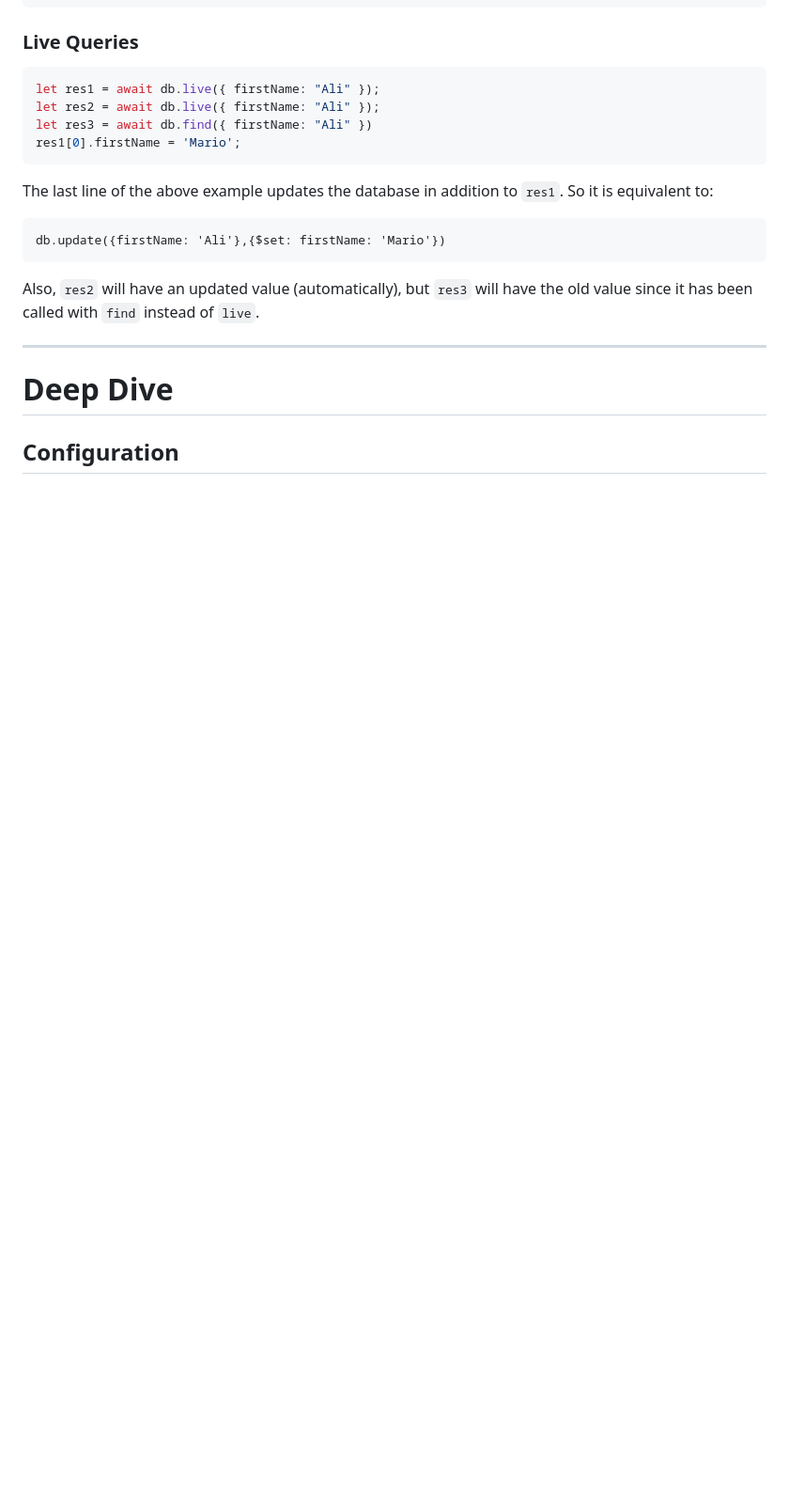
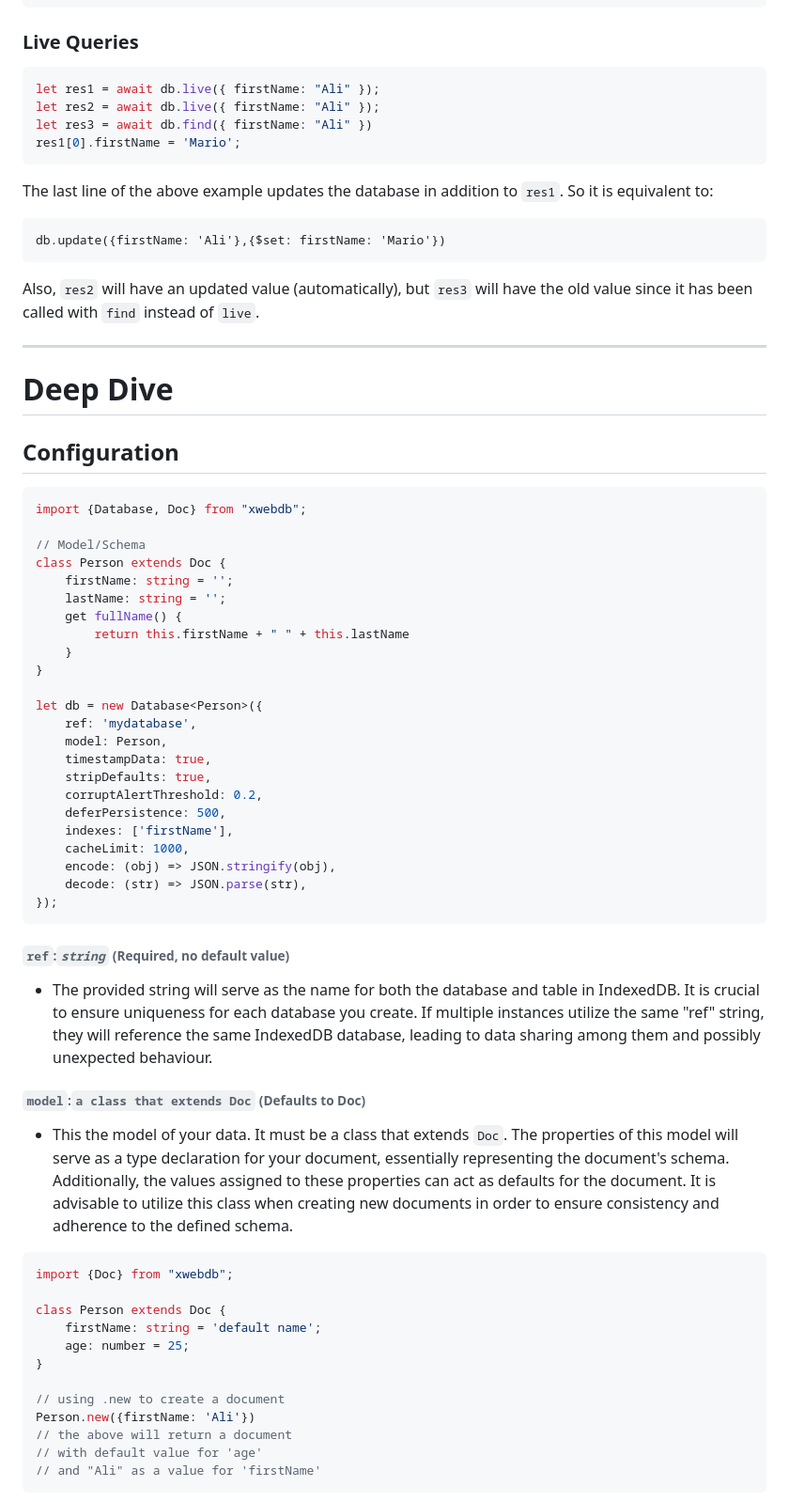
Before and after one commit to alexcorvi/xwebdb, a Markdown page: README.md, the part around one of its changes. Shown at 94% size. Rendered like a GitHub page; blank space fills up the shorter version.

````diff
--- a/README.md
+++ b/README.md
@@ -167,3 +167,50 @@ Also, `res2` will have an updated value (automatically), but `res3` will have th
 ----
 # Deep Dive
 ## Configuration
+```typescript
+import {Database, Doc} from "xwebdb";
+
+// Model/Schema
+class Person extends Doc {
+	firstName: string = '';
+	lastName: string = '';
+	get fullName() {
+		return this.firstName + " " + this.lastName
+	}
+}
+
+let db = new Database<Person>({
+    ref: 'mydatabase',
+	model: Person,
+	timestampData: true,
+	stripDefaults: true,
+	corruptAlertThreshold: 0.2,
+	deferPersistence: 500,
+	indexes: ['firstName'],
+	cacheLimit: 1000,
+	encode: (obj) => JSON.stringify(obj),
+	decode: (str) => JSON.parse(str),
+});
+```
+
+###### `ref`:_`string`_ (Required, no default value)
+- The provided string will serve as the name for both the database and table in IndexedDB. It is crucial to ensure uniqueness for each database you create. If multiple instances utilize the same "ref" string, they will reference the same IndexedDB database, leading to data sharing among them and possibly unexpected behaviour.
+
+###### `model`:`a class that extends Doc` (Defaults to Doc)
+- This the model of your data. It must be a class that extends `Doc`. The properties of this model will serve as a type declaration for your document, essentially representing the document's schema. Additionally, the values assigned to these properties can act as defaults for the document. It is advisable to utilize this class when creating new documents in order to ensure consistency and adherence to the defined schema.
+
+```typescript
+import {Doc} from "xwebdb";
+
+class Person extends Doc {
+	firstName: string = 'default name';
+	age: number = 25;
+}
+
+// using .new to create a document
+Person.new({firstName: 'Ali'})
+// the above will return a document
+// with default value for 'age'
+// and "Ali" as a value for 'firstName'
+```
+
````
Also changed, not shown: other parts of README.md (+58 -2 lines).
